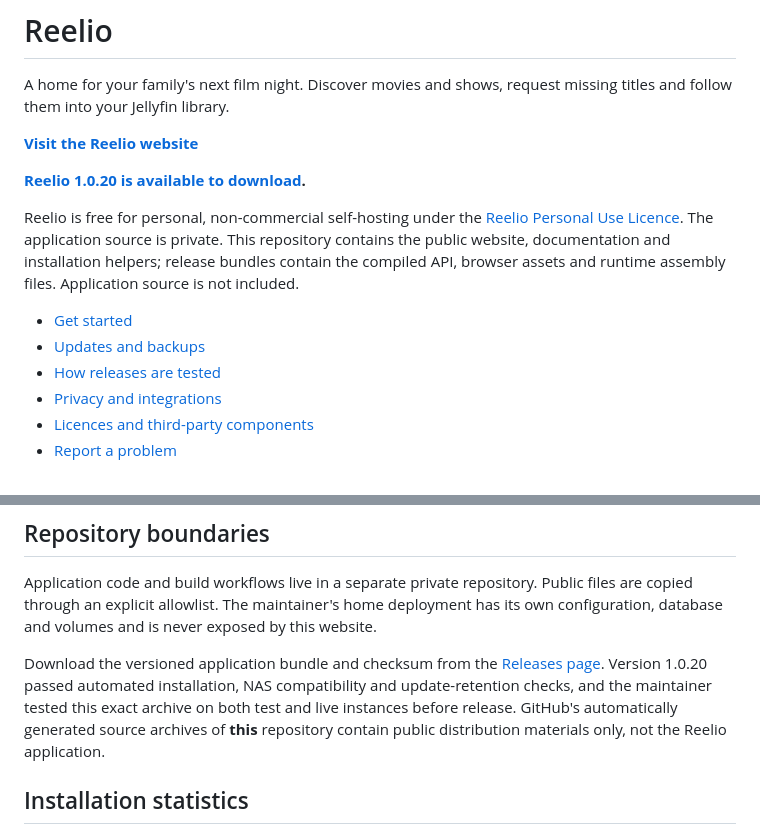
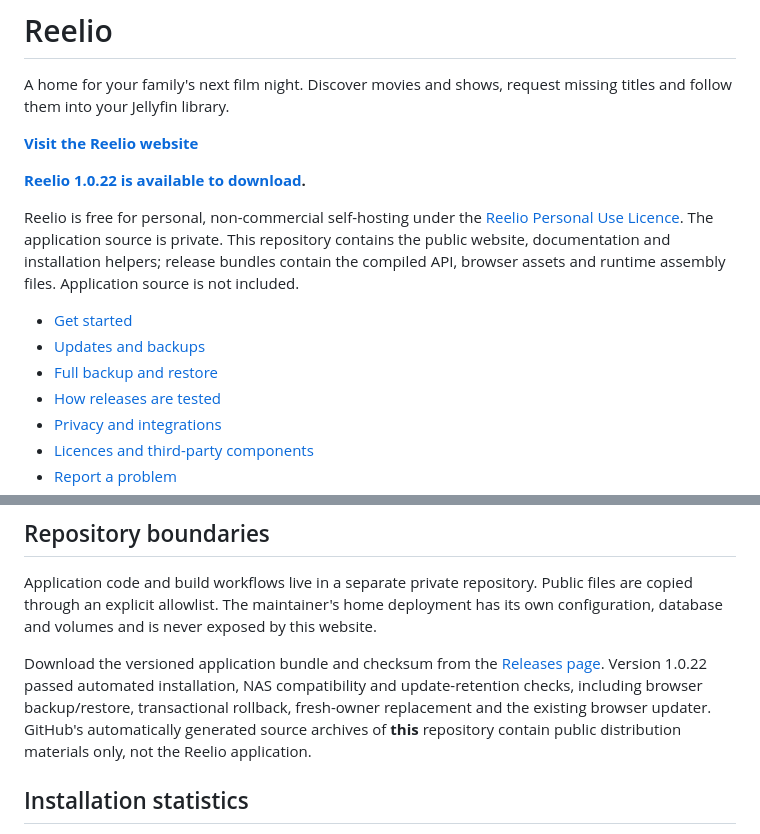
Before and after one commit to HSVEOCT/reelio-releases, a Markdown page: README.md, 2 parts joined by grey strips. Rendered like a GitHub page.

Commit message:
Document Reelio 1.0.22 full backup and restore

```diff
--- a/README.md
+++ b/README.md
@@ -4,12 +4,13 @@ A home for your family's next film night. Discover movies and shows, request mis
 
 **[Visit the Reelio website](https://reelio.harveyjs.uk/)**
 
-**[Reelio 1.0.20 is available to download](https://github.com/HSVEOCT/reelio-releases/releases/tag/v1.0.20).**
+**[Reelio 1.0.22 is available to download](https://github.com/HSVEOCT/reelio-releases/releases/tag/v1.0.22).**
 
 Reelio is free for personal, non-commercial self-hosting under the [Reelio Personal Use Licence](LICENSE.txt). The application source is private. This repository contains the public website, documentation and installation helpers; release bundles contain the compiled API, browser assets and runtime assembly files. Application source is not included.
 
 - [Get started](INSTALL.md)
 - [Updates and backups](UPDATING.md)
+- [Full backup and restore](INSTALL.md#full-backup-and-restore-1022-and-later)
 - [How releases are tested](RELEASES.md)
 - [Privacy and integrations](PRIVACY.md)
 - [Licences and third-party components](THIRD-PARTY.md)
@@ -36,7 +37,7 @@ You can [support Reelio on Ko-fi](https://ko-fi.com/reelio). Donations are entir
 
 Application code and build workflows live in a separate private repository. Public files are copied through an explicit allowlist. The maintainer's home deployment has its own configuration, database and volumes and is never exposed by this website.
 
-Download the versioned application bundle and checksum from the [Releases page](https://github.com/HSVEOCT/reelio-releases/releases). Version 1.0.20 passed automated installation, NAS compatibility and update-retention checks, and the maintainer tested this exact archive on both test and live instances before release. GitHub's automatically generated source archives of **this** repository contain public distribution materials only, not the Reelio application.
+Download the versioned application bundle and checksum from the [Releases page](https://github.com/HSVEOCT/reelio-releases/releases). Version 1.0.22 passed automated installation, NAS compatibility and update-retention checks, including browser backup/restore, transactional rollback, fresh-owner replacement and the existing browser updater. GitHub's automatically generated source archives of **this** repository contain public distribution materials only, not the Reelio application.
 
 ## Installation statistics
 
```
Also changed, not shown: INSTALL.md (+19 -3 lines), UPDATING.md (+10 -0 lines).
